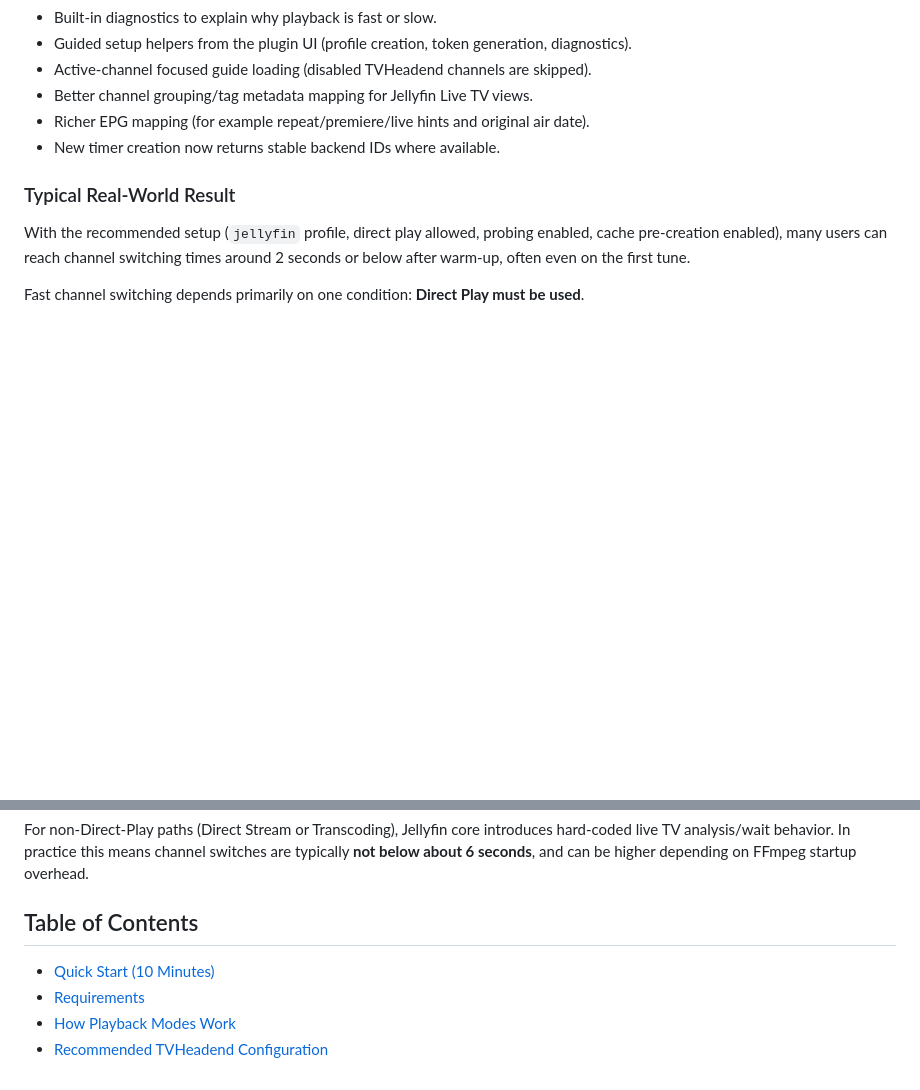
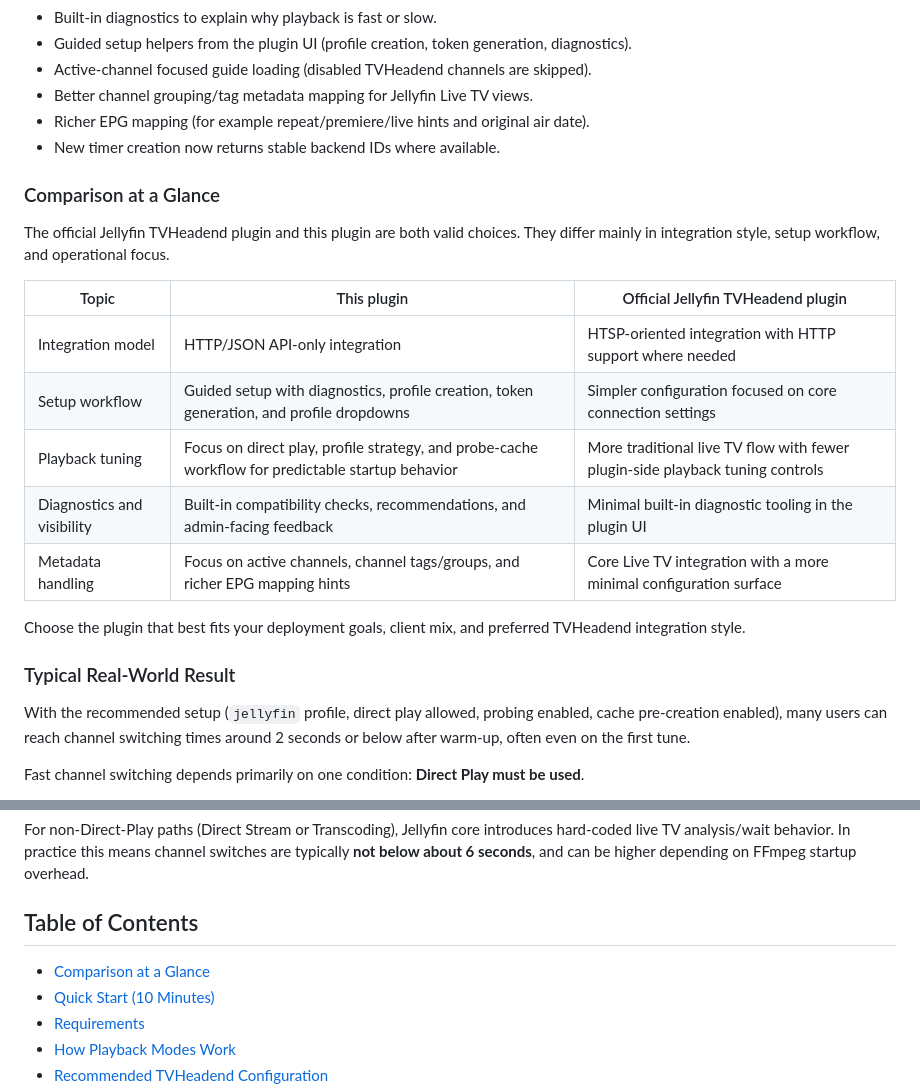
Before and after one commit to john-pierre/jellyfin-plugin-tvheadend-api, a Markdown page: README.md, 2 parts joined by grey strips. Drawn GitHub-style; blank space fills up the shorter version.

Commit message:
Add comparison section to README for plugin integration options

```diff
--- a/README.md
+++ b/README.md
@@ -23,6 +23,21 @@ Compared to the official TVHeadend plugin path many users know, this plugin is o
 - Richer EPG mapping (for example repeat/premiere/live hints and original air date).
 - New timer creation now returns stable backend IDs where available.
 
+### Comparison at a Glance
+
+The official Jellyfin TVHeadend plugin and this plugin are both valid choices. They differ mainly in
+integration style, setup workflow, and operational focus.
+
+| Topic | This plugin | Official Jellyfin TVHeadend plugin |
+|---|---|---|
+| Integration model | HTTP/JSON API-only integration | HTSP-oriented integration with HTTP support where needed |
+| Setup workflow | Guided setup with diagnostics, profile creation, token generation, and profile dropdowns | Simpler configuration focused on core connection settings |
+| Playback tuning | Focus on direct play, profile strategy, and probe-cache workflow for predictable startup behavior | More traditional live TV flow with fewer plugin-side playback tuning controls |
+| Diagnostics and visibility | Built-in compatibility checks, recommendations, and admin-facing feedback | Minimal built-in diagnostic tooling in the plugin UI |
+| Metadata handling | Focus on active channels, channel tags/groups, and richer EPG mapping hints | Core Live TV integration with a more minimal configuration surface |
+
+Choose the plugin that best fits your deployment goals, client mix, and preferred TVHeadend integration style.
+
 ### Typical Real-World Result
 
 With the recommended setup (`jellyfin` profile, direct play allowed, probing enabled, cache pre-creation enabled), many users can reach channel switching times around 2 seconds or below after warm-up, often even on the first tune.
@@ -35,6 +50,7 @@ For non-Direct-Play paths (Direct Stream or Transcoding), Jellyfin core introduc
 
 ## Table of Contents
 
+- [Comparison at a Glance](#comparison-at-a-glance)
 - [Quick Start (10 Minutes)](#quick-start-10-minutes)
 - [Requirements](#requirements)
 - [How Playback Modes Work](#how-playback-modes-work)
```
